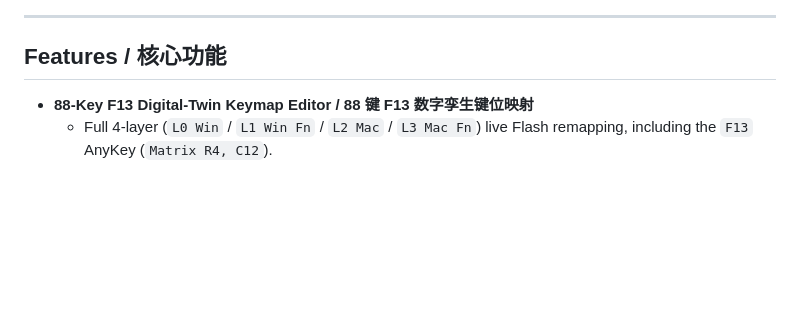
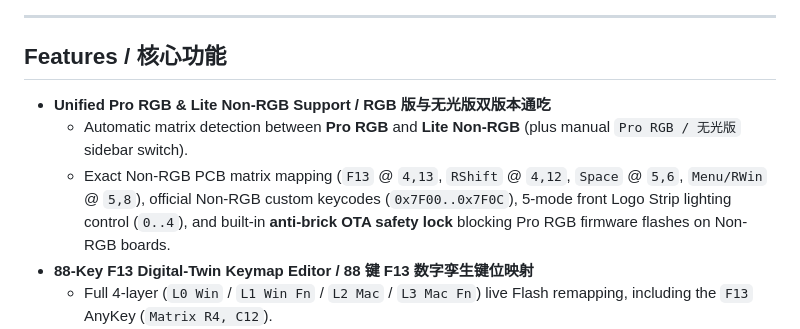
Before and after one commit to OyatsuSuki/crush80-studio, a Markdown page: README.md, the part around one of its changes. GitHub-like rendering; blank space fills up the shorter version.

```diff
--- a/README.md
+++ b/README.md
@@ -27,6 +27,9 @@ A lightweight, pure-Rust native Windows desktop driver & custom firmware enhance
 
 ## Features / 核心功能
 
+- **Unified Pro RGB & Lite Non-RGB Support / RGB 版与无光版双版本通吃**
+  - Automatic matrix detection between **Pro RGB** and **Lite Non-RGB** (plus manual `Pro RGB / 无光版` sidebar switch).
+  - Exact Non-RGB PCB matrix mapping (`F13` @ `4,13`, `RShift` @ `4,12`, `Space` @ `5,6`, `Menu/RWin` @ `5,8`), official Non-RGB custom keycodes (`0x7F00..0x7F0C`), 5-mode front Logo Strip lighting control (`0..4`), and built-in **anti-brick OTA safety lock** blocking Pro RGB firmware flashes on Non-RGB boards.
 - **88-Key F13 Digital-Twin Keymap Editor / 88 键 F13 数字孪生键位映射**
   - Full 4-layer (`L0 Win` / `L1 Win Fn` / `L2 Mac` / `L3 Mac Fn`) live Flash remapping, including the `F13` AnyKey (`Matrix R4, C12`).
   - NativeHeld **Tap-Hold** visual builder: Mod-Tap (`MT`), Layer-Tap (`LT`), Chorded Modifiers, One-Shot Mods (`OSM`), One-Shot Layers (`OSL`), Caps Word, Grave Escape.
```
Also changed, not shown: other parts of README.md (+2 -2 lines), docs/screenshot-hardware.png, docs/screenshot-keymap.png, docs/screenshot-tester.png, 4 other files.
